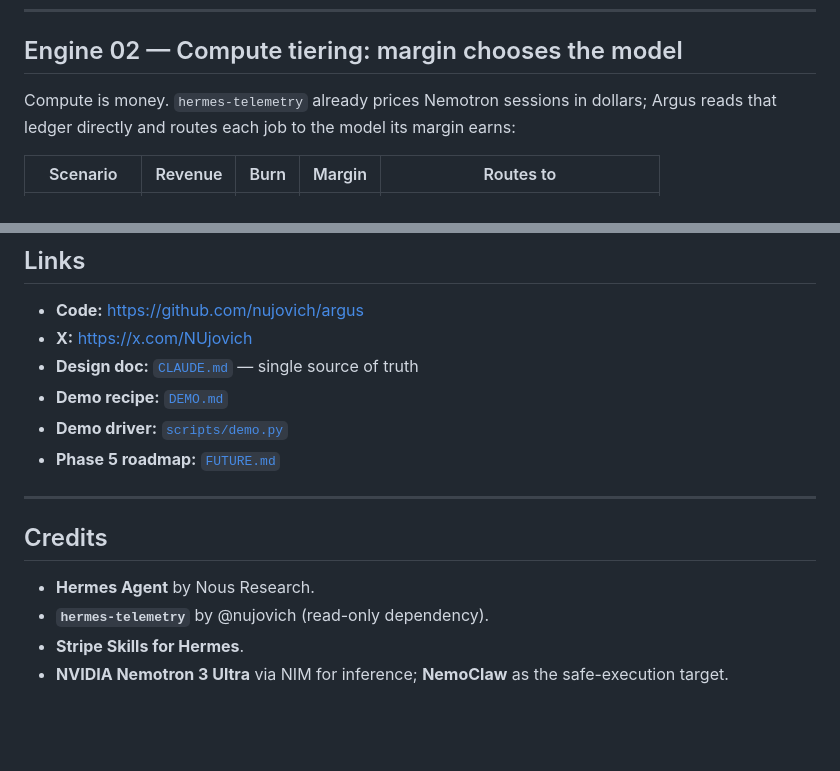
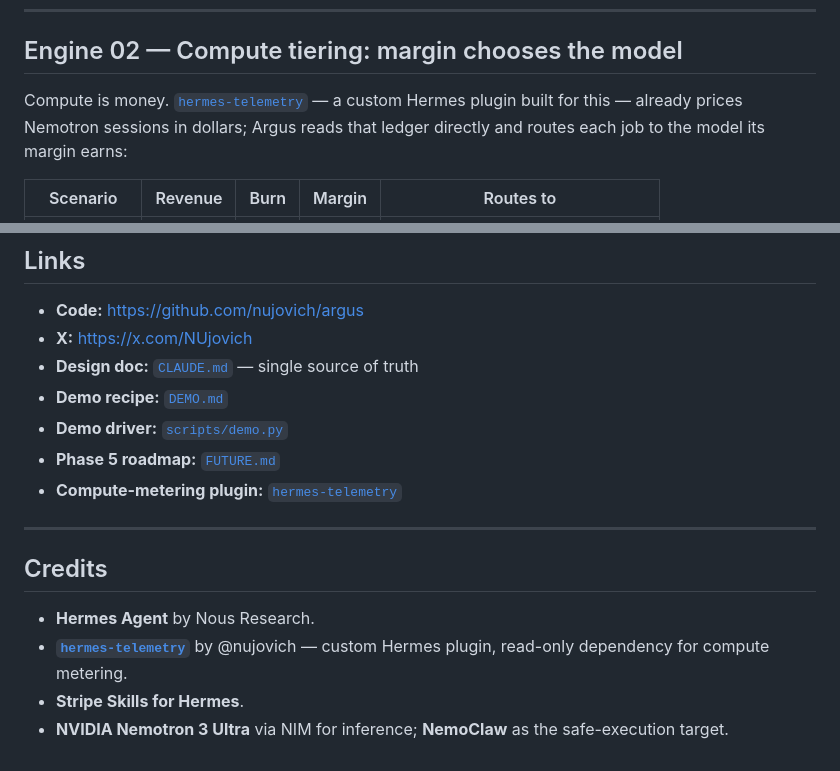
Before and after one commit to nujovich/argus, a Markdown page: SUBMISSION.md, 2 parts joined by grey strips. Rendered like a GitHub page; blank space fills up the shorter version.

Commit message:
Link hermes-telemetry as part of the stack in README and SUBMISSION
Makes clear to judges that hermes-telemetry is a custom-built Hermes
plugin, with links in the stack tables, links sections, and credits.

```diff
--- a/SUBMISSION.md
+++ b/SUBMISSION.md
@@ -154,7 +154,8 @@ judge sees live at the open.
 
 ## Engine 02 — Compute tiering: margin chooses the model
 
-Compute is money. `hermes-telemetry` already prices Nemotron sessions
+Compute is money. [`hermes-telemetry`](https://github.com/nujovich/hermes-telemetry)
+— a custom Hermes plugin built for this — already prices Nemotron sessions
 in dollars; Argus reads that ledger directly and routes each job to
 the model its margin earns:
 
@@ -406,13 +407,14 @@ sufficient set of pipes around that fact.
 - **Demo recipe:** [`DEMO.md`](./DEMO.md)
 - **Demo driver:** [`scripts/demo.py`](./scripts/demo.py)
 - **Phase 5 roadmap:** [`FUTURE.md`](./FUTURE.md)
+- **Compute-metering plugin:** [`hermes-telemetry`](https://github.com/nujovich/hermes-telemetry)
 
 ---
 
 ## Credits
 
 - **Hermes Agent** by Nous Research.
-- **`hermes-telemetry`** by @nujovich (read-only dependency).
+- **[`hermes-telemetry`](https://github.com/nujovich/hermes-telemetry)** by @nujovich — custom Hermes plugin, read-only dependency for compute metering.
 - **Stripe Skills for Hermes**.
 - **NVIDIA Nemotron 3 Ultra** via NIM for inference; **NemoClaw** as
   the safe-execution target.
```
Also changed, not shown: other parts of SUBMISSION.md (+1 -1 lines), 1 other file.
